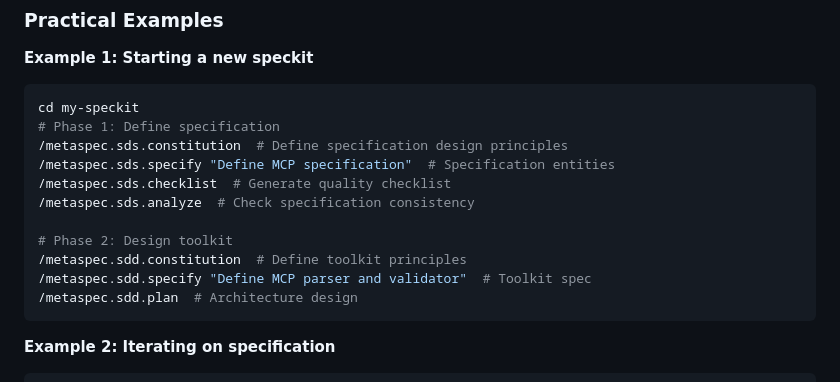
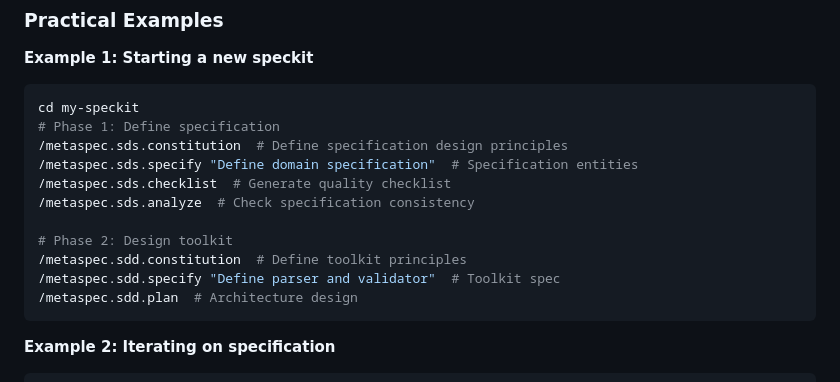
Before and after one commit to ACNet-AI/MetaSpec, a Markdown page: AGENTS.md, the part around the change. GitHub-like rendering.

Commit message:
Fix terminology inconsistencies
- AGENTS.md: Change Example 1 from MCP-specific to generic
- templates/meta/README.md: Unify all 'protocol' → 'specification'
  - Update SDS command descriptions
  - Update command table
  - Update workflow examples
  - Update MCP speckit example

````diff
--- a/AGENTS.md
+++ b/AGENTS.md
@@ -572,13 +572,13 @@ examples/
 cd my-speckit
 # Phase 1: Define specification
 /metaspec.sds.constitution  # Define specification design principles
-/metaspec.sds.specify "Define MCP specification"  # Specification entities
+/metaspec.sds.specify "Define domain specification"  # Specification entities
 /metaspec.sds.checklist  # Generate quality checklist
 /metaspec.sds.analyze  # Check specification consistency
 
 # Phase 2: Design toolkit
 /metaspec.sdd.constitution  # Define toolkit principles
-/metaspec.sdd.specify "Define MCP parser and validator"  # Toolkit spec
+/metaspec.sdd.specify "Define parser and validator"  # Toolkit spec
 /metaspec.sdd.plan  # Architecture design
 ```
 
````
Also changed, not shown: 1 other file.
